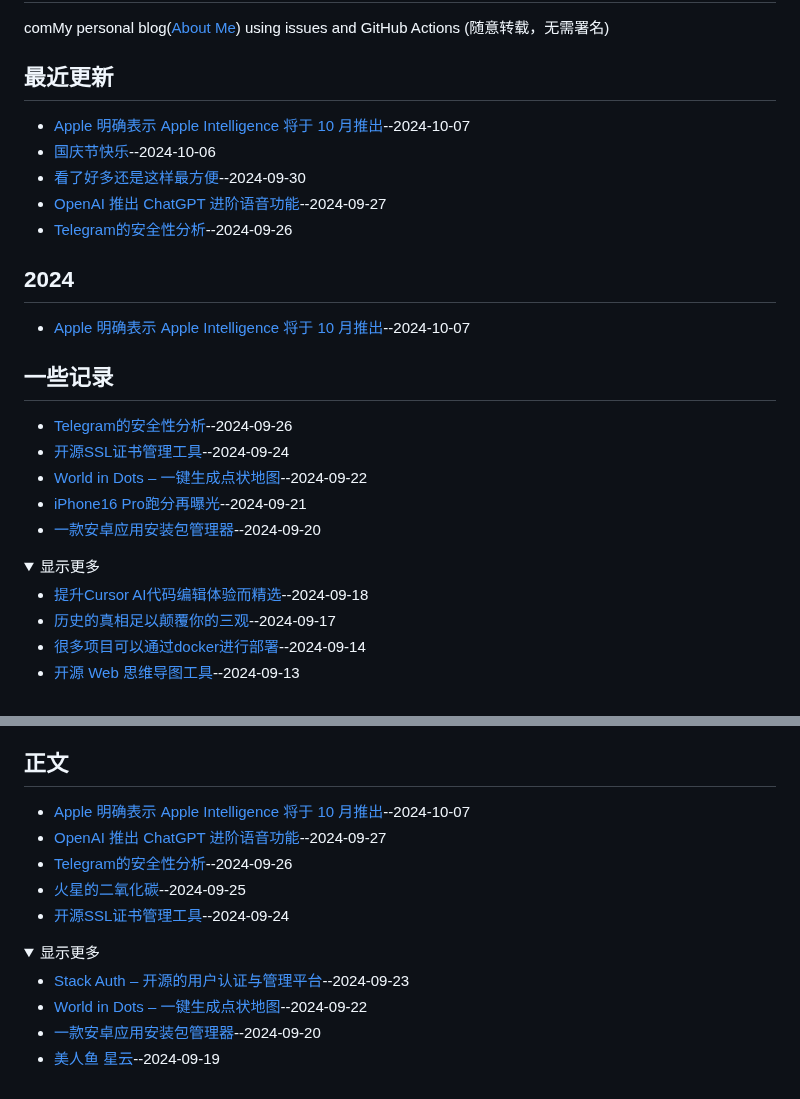
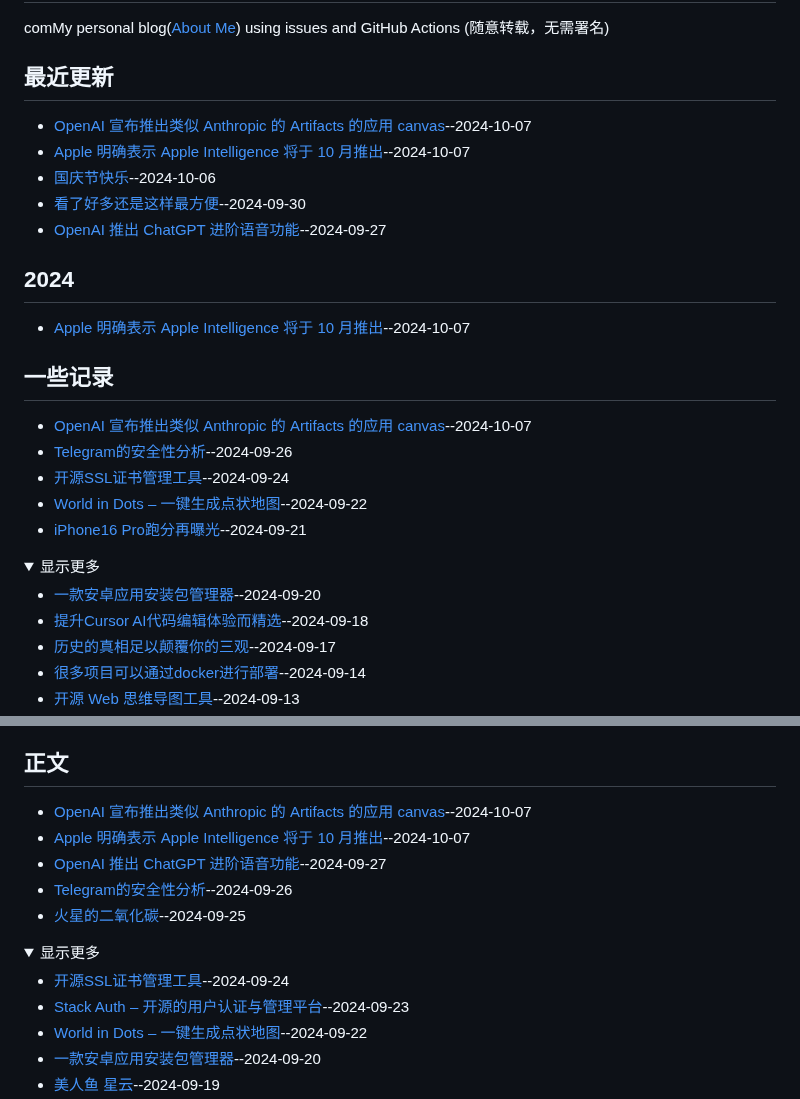
Before and after one commit to jaaleng/jaaleng.github.io, a Markdown page: README.md, 2 parts joined by grey strips. Drawn GitHub-style; folded sections open.

```diff
--- a/README.md
+++ b/README.md
@@ -2,21 +2,22 @@
 comMy personal blog([About Me](https://github.com/jaaleng/jaaleng.github.io/issues/1/)) using issues and GitHub Actions (随意转载，无需署名)
 
 ## 最近更新
+- [OpenAI 宣布推出类似 Anthropic 的 Artifacts 的应用 canvas](https://github.com/jaaleng/jaaleng.github.io/issues/81)--2024-10-07
 - [Apple 明确表示 Apple Intelligence 将于 10 月推出](https://github.com/jaaleng/jaaleng.github.io/issues/80)--2024-10-07
 - [国庆节快乐](https://github.com/jaaleng/jaaleng.github.io/issues/79)--2024-10-06
 - [看了好多还是这样最方便](https://github.com/jaaleng/jaaleng.github.io/issues/78)--2024-09-30
 - [OpenAI 推出 ChatGPT 进阶语音功能](https://github.com/jaaleng/jaaleng.github.io/issues/77)--2024-09-27
-- [Telegram的安全性分析](https://github.com/jaaleng/jaaleng.github.io/issues/76)--2024-09-26
 ## 2024
 - [Apple 明确表示 Apple Intelligence 将于 10 月推出](https://github.com/jaaleng/jaaleng.github.io/issues/80)--2024-10-07
 ## 一些记录
+- [OpenAI 宣布推出类似 Anthropic 的 Artifacts 的应用 canvas](https://github.com/jaaleng/jaaleng.github.io/issues/81)--2024-10-07
 - [Telegram的安全性分析](https://github.com/jaaleng/jaaleng.github.io/issues/76)--2024-09-26
 - [开源SSL证书管理工具](https://github.com/jaaleng/jaaleng.github.io/issues/74)--2024-09-24
 - [World in Dots – 一键生成点状地图](https://github.com/jaaleng/jaaleng.github.io/issues/72)--2024-09-22
 - [iPhone16 Pro跑分再曝光](https://github.com/jaaleng/jaaleng.github.io/issues/71)--2024-09-21
-- [一款安卓应用安装包管理器](https://github.com/jaaleng/jaaleng.github.io/issues/70)--2024-09-20
 <details><summary>显示更多</summary>
 
+- [一款安卓应用安装包管理器](https://github.com/jaaleng/jaaleng.github.io/issues/70)--2024-09-20
 - [提升Cursor AI代码编辑体验而精选](https://github.com/jaaleng/jaaleng.github.io/issues/68)--2024-09-18
 - [历史的真相足以颠覆你的三观](https://github.com/jaaleng/jaaleng.github.io/issues/67)--2024-09-17
 - [很多项目可以通过docker进行部署](https://github.com/jaaleng/jaaleng.github.io/issues/66)--2024-09-14
@@ -77,13 +78,14 @@ comMy personal blog([About Me](https://github.com/jaaleng/jaaleng.github.io/issu
 - [堰蜓座的暗星云  ](https://github.com/jaaleng/jaaleng.github.io/issues/13)--2024-07-28
 - [月亮临边的土星](https://github.com/jaaleng/jaaleng.github.io/issues/11)--2024-07-27
 ## 正文
+- [OpenAI 宣布推出类似 Anthropic 的 Artifacts 的应用 canvas](https://github.com/jaaleng/jaaleng.github.io/issues/81)--2024-10-07
 - [Apple 明确表示 Apple Intelligence 将于 10 月推出](https://github.com/jaaleng/jaaleng.github.io/issues/80)--2024-10-07
 - [OpenAI 推出 ChatGPT 进阶语音功能](https://github.com/jaaleng/jaaleng.github.io/issues/77)--2024-09-27
 - [Telegram的安全性分析](https://github.com/jaaleng/jaaleng.github.io/issues/76)--2024-09-26
 - [火星的二氧化碳](https://github.com/jaaleng/jaaleng.github.io/issues/75)--2024-09-25
-- [开源SSL证书管理工具](https://github.com/jaaleng/jaaleng.github.io/issues/74)--2024-09-24
 <details><summary>显示更多</summary>
 
+- [开源SSL证书管理工具](https://github.com/jaaleng/jaaleng.github.io/issues/74)--2024-09-24
 - [Stack Auth – 开源的用户认证与管理平台](https://github.com/jaaleng/jaaleng.github.io/issues/73)--2024-09-23
 - [World in Dots – 一键生成点状地图](https://github.com/jaaleng/jaaleng.github.io/issues/72)--2024-09-22
 - [一款安卓应用安装包管理器](https://github.com/jaaleng/jaaleng.github.io/issues/70)--2024-09-20
```
Also changed, not shown: BACKUP/81_OpenAI.宣布推出类似.Anthropic.的.Artifacts.的应用.canvas.md (added, +11 -0 lines).
